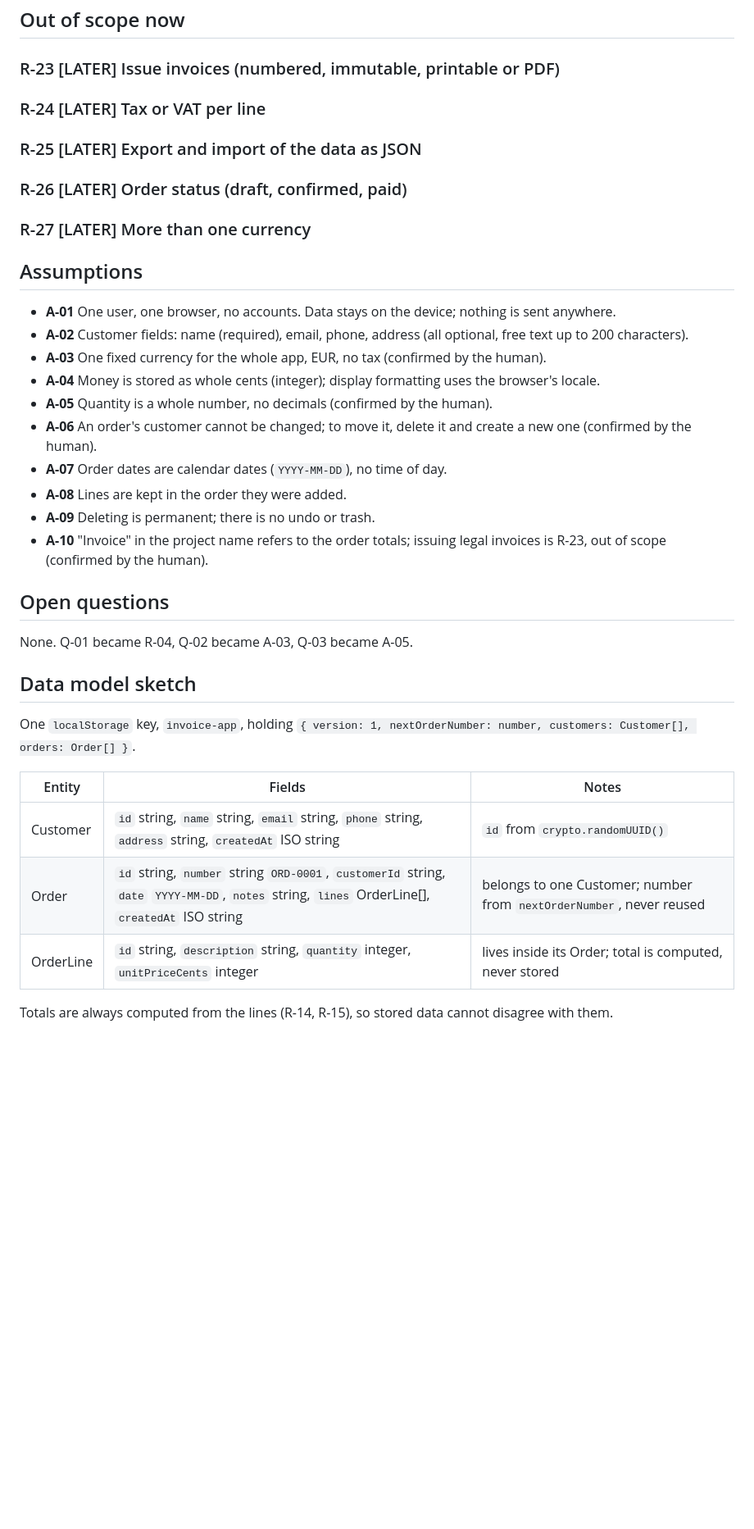
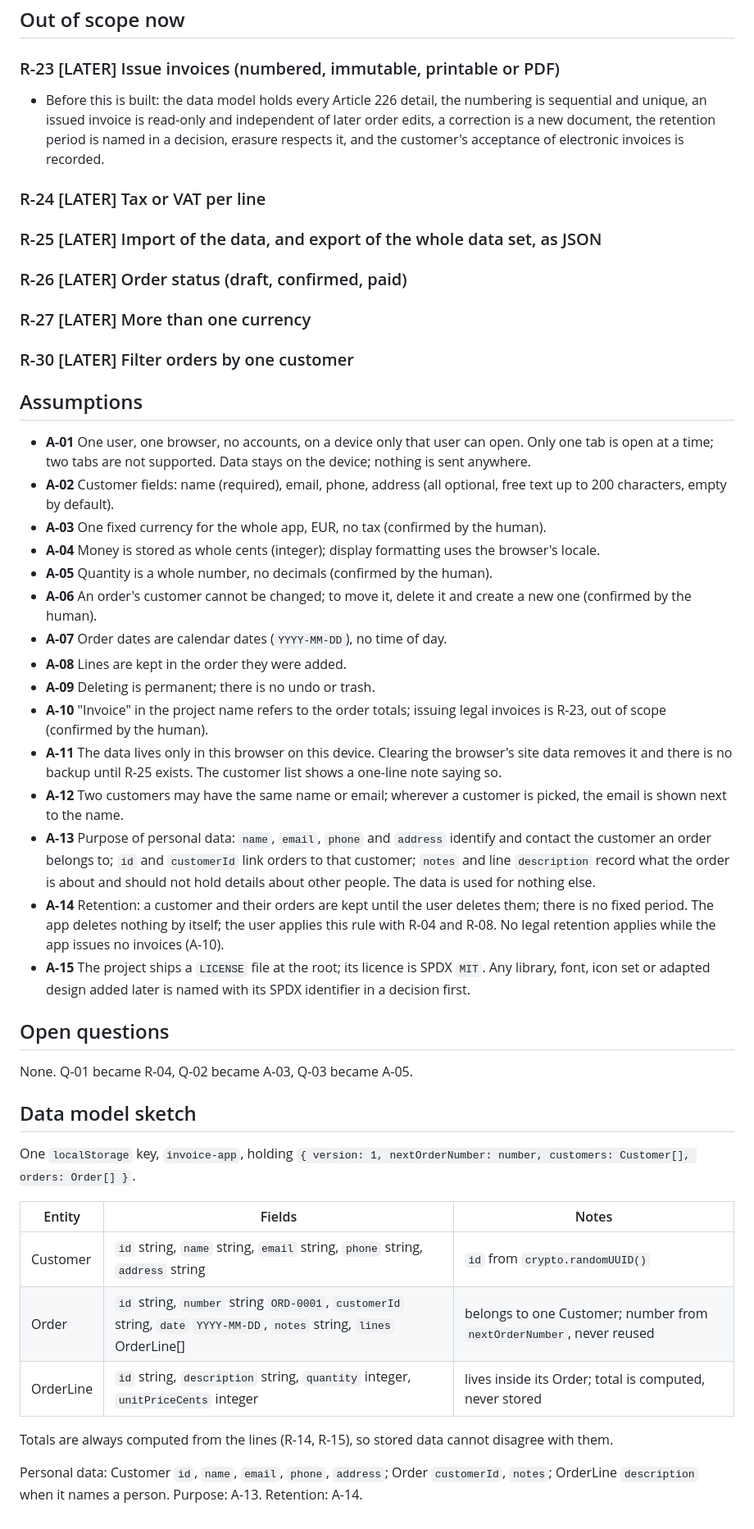
Before and after one commit to ioanbitza/invoice-app, a Markdown page: docs/REQUIREMENTS.md, the part around one of its changes. Shown at 82% size. Drawn GitHub-style; blank space fills up the shorter version.

```diff
--- a/docs/REQUIREMENTS.md
+++ b/docs/REQUIREMENTS.md
@@ -95,14 +126,17 @@ Status: draft
 ## Out of scope now
 
 ### R-23 [LATER] Issue invoices (numbered, immutable, printable or PDF)
+- Before this is built: the data model holds every Article 226 detail, the numbering is sequential and unique, an issued invoice is read-only and independent of later order edits, a correction is a new document, the retention period is named in a decision, erasure respects it, and the customer's acceptance of electronic invoices is recorded.
+
 ### R-24 [LATER] Tax or VAT per line
-### R-25 [LATER] Export and import of the data as JSON
+### R-25 [LATER] Import of the data, and export of the whole data set, as JSON
 ### R-26 [LATER] Order status (draft, confirmed, paid)
 ### R-27 [LATER] More than one currency
+### R-30 [LATER] Filter orders by one customer
 
 ## Assumptions
-- **A-01** One user, one browser, no accounts. Data stays on the device; nothing is sent anywhere.
-- **A-02** Customer fields: name (required), email, phone, address (all optional, free text up to 200 characters).
+- **A-01** One user, one browser, no accounts, on a device only that user can open. Only one tab is open at a time; two tabs are not supported. Data stays on the device; nothing is sent anywhere.
+- **A-02** Customer fields: name (required), email, phone, address (all optional, free text up to 200 characters, empty by default).
 - **A-03** One fixed currency for the whole app, EUR, no tax (confirmed by the human).
 - **A-04** Money is stored as whole cents (integer); display formatting uses the browser's locale.
 - **A-05** Quantity is a whole number, no decimals (confirmed by the human).
@@ -111,6 +145,11 @@ Status: draft
 - **A-08** Lines are kept in the order they were added.
 - **A-09** Deleting is permanent; there is no undo or trash.
 - **A-10** "Invoice" in the project name refers to the order totals; issuing legal invoices is R-23, out of scope (confirmed by the human).
+- **A-11** The data lives only in this browser on this device. Clearing the browser's site data removes it and there is no backup until R-25 exists. The customer list shows a one-line note saying so.
+- **A-12** Two customers may have the same name or email; wherever a customer is picked, the email is shown next to the name.
+- **A-13** Purpose of personal data: `name`, `email`, `phone` and `address` identify and contact the customer an order belongs to; `id` and `customerId` link orders to that customer; `notes` and line `description` record what the order is about and should not hold details about other people. The data is used for nothing else.
+- **A-14** Retention: a customer and their orders are kept until the user deletes them; there is no fixed period. The app deletes nothing by itself; the user applies this rule with R-04 and R-08. No legal retention applies while the app issues no invoices (A-10).
+- **A-15** The project ships a `LICENSE` file at the root; its licence is SPDX `MIT`. Any library, font, icon set or adapted design added later is named with its SPDX identifier in a decision first.
 
 ## Open questions
 None. Q-01 became R-04, Q-02 became A-03, Q-03 became A-05.
@@ -120,8 +159,10 @@ One `localStorage` key, `invoice-app`, holding `{ version: 1, nextOrderNumber: n
 
 | Entity | Fields | Notes |
 |---|---|---|
-| Customer | `id` string, `name` string, `email` string, `phone` string, `address` string, `createdAt` ISO string | `id` from `crypto.randomUUID()` |
-| Order | `id` string, `number` string `ORD-0001`, `customerId` string, `date` `YYYY-MM-DD`, `notes` string, `lines` OrderLine[], `createdAt` ISO string | belongs to one Customer; number from `nextOrderNumber`, never reused |
+| Customer | `id` string, `name` string, `email` string, `phone` string, `address` string | `id` from `crypto.randomUUID()` |
+| Order | `id` string, `number` string `ORD-0001`, `customerId` string, `date` `YYYY-MM-DD`, `notes` string, `lines` OrderLine[] | belongs to one Customer; number from `nextOrderNumber`, never reused |
 | OrderLine | `id` string, `description` string, `quantity` integer, `unitPriceCents` integer | lives inside its Order; total is computed, never stored |
 
 Totals are always computed from the lines (R-14, R-15), so stored data cannot disagree with them.
+
+Personal data: Customer `id`, `name`, `email`, `phone`, `address`; Order `customerId`, `notes`; OrderLine `description` when it names a person. Purpose: A-13. Retention: A-14.
```
Also changed, not shown: other parts of docs/REQUIREMENTS.md (+43 -12 lines).
